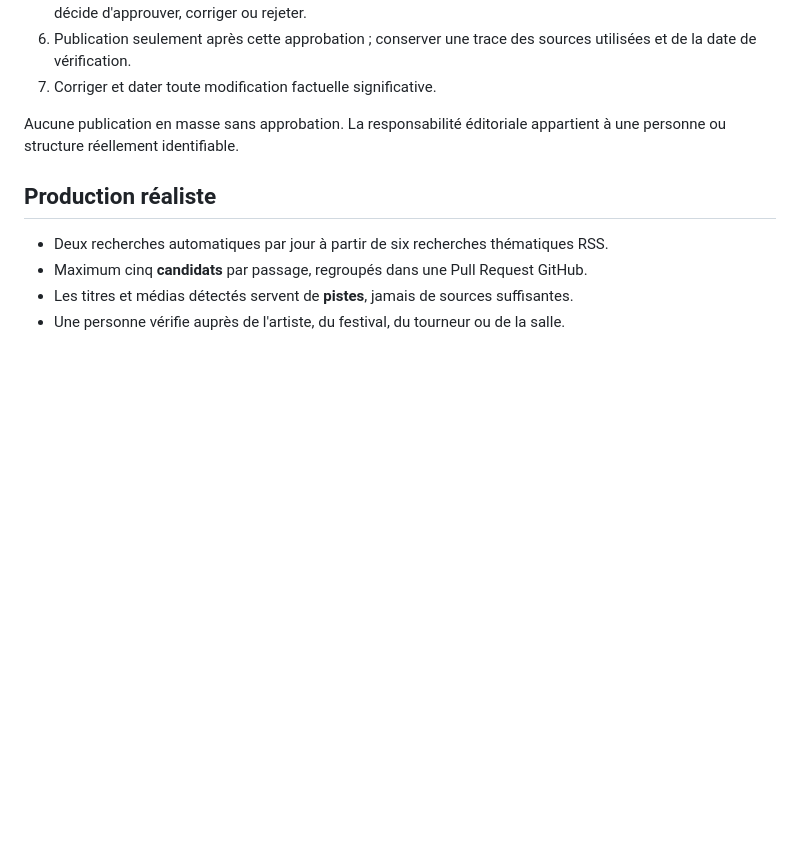
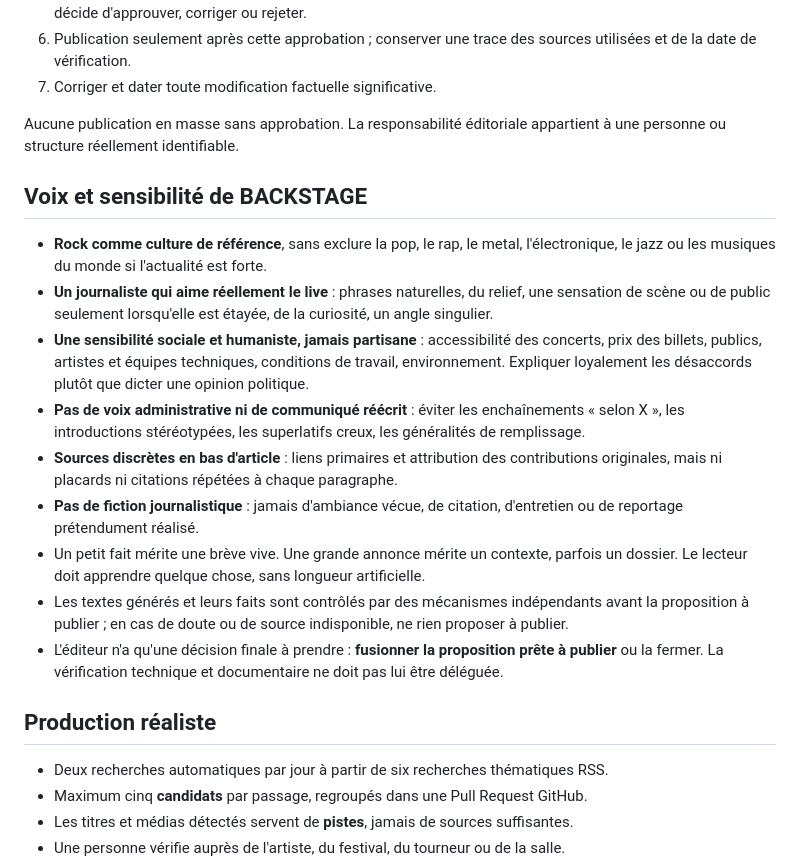
Before and after one commit to Kristouff59/media-festivals, a Markdown page: LIGNE_EDITORIALE.md, the part around the change. Rendered like a GitHub page; blank space fills up the shorter version.

Commit message:
Définir la voix incarnée, rock et sociale, et la validation éditoriale simplifiée

```diff
--- a/LIGNE_EDITORIALE.md
+++ b/LIGNE_EDITORIALE.md
@@ -61,6 +61,18 @@ ni entretien, ni observation réelle.
 Aucune publication en masse sans approbation. La responsabilité éditoriale
 appartient à une personne ou structure réellement identifiable.
 
+## Voix et sensibilité de BACKSTAGE
+
+- **Rock comme culture de référence**, sans exclure la pop, le rap, le metal, l'électronique, le jazz ou les musiques du monde si l'actualité est forte.
+- **Un journaliste qui aime réellement le live** : phrases naturelles, du relief, une sensation de scène ou de public seulement lorsqu'elle est étayée, de la curiosité, un angle singulier.
+- **Une sensibilité sociale et humaniste, jamais partisane** : accessibilité des concerts, prix des billets, publics, artistes et équipes techniques, conditions de travail, environnement. Expliquer loyalement les désaccords plutôt que dicter une opinion politique.
+- **Pas de voix administrative ni de communiqué réécrit** : éviter les enchaînements « selon X », les introductions stéréotypées, les superlatifs creux, les généralités de remplissage.
+- **Sources discrètes en bas d'article** : liens primaires et attribution des contributions originales, mais ni placards ni citations répétées à chaque paragraphe.
+- **Pas de fiction journalistique** : jamais d'ambiance vécue, de citation, d'entretien ou de reportage prétendument réalisé.
+- Un petit fait mérite une brève vive. Une grande annonce mérite un contexte, parfois un dossier. Le lecteur doit apprendre quelque chose, sans longueur artificielle.
+- Les textes générés et leurs faits sont contrôlés par des mécanismes indépendants avant la proposition à publier ; en cas de doute ou de source indisponible, ne rien proposer à publier.
+- L'éditeur n'a qu'une décision finale à prendre : **fusionner la proposition prête à publier** ou la fermer. La vérification technique et documentaire ne doit pas lui être déléguée.
+
 ## Production réaliste
 - Deux recherches automatiques par jour à partir de six recherches thématiques RSS.
 - Maximum cinq **candidats** par passage, regroupés dans une Pull Request GitHub.
```
